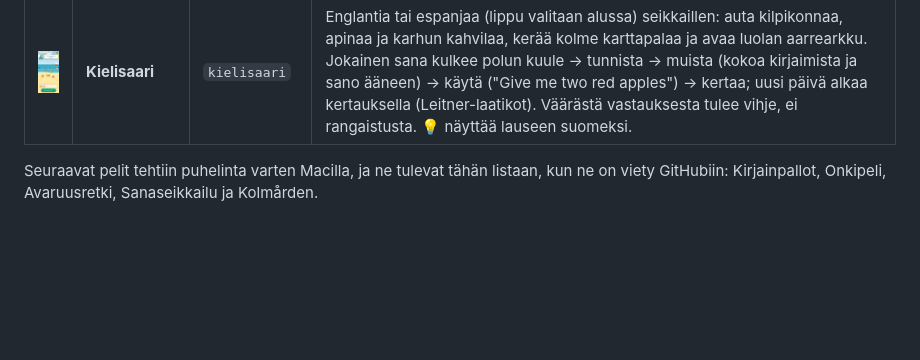
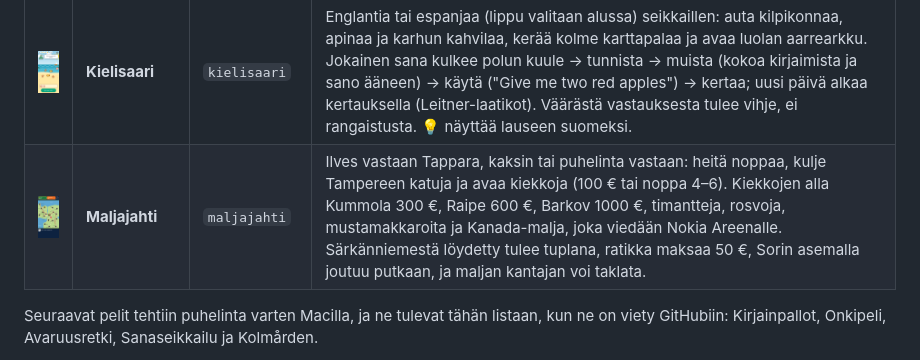
Before and after one commit to terotests/RangerGames, a Markdown page: games/README.md, the part around the change. Rendered like a GitHub page; pictures changed too: docs/screenshots/maljajahti.png (added); blank space fills up the shorter version.

```diff
--- a/games/README.md
+++ b/games/README.md
@@ -23,6 +23,7 @@ Kuvat on otettu web-versiosta (360 × 720) komennolla `node tools/shot.js`, ja n
 | <img src="../docs/screenshots/muutto.png" width="160"> | **Muuttolintu** | `muutto` | Lennä muuttolintuna Suomeen pesimään ja takaisin. Vuodenajat ja aurinko näkyvät maapallolla. |
 | <img src="../docs/screenshots/kielipelit.png" width="160"> | **Kielipelit** | `kielipelit` | Englantia ja espanjaa: sanat, "Find the red key", kahvila ja tarina. Ohjeet puhutaan. |
 | <img src="../docs/screenshots/kielisaari.png" width="160"> | **Kielisaari** | `kielisaari` | Englantia tai espanjaa (lippu valitaan alussa) seikkaillen: auta kilpikonnaa, apinaa ja karhun kahvilaa, kerää kolme karttapalaa ja avaa luolan aarrearkku. Jokainen sana kulkee polun kuule → tunnista → muista (kokoa kirjaimista ja sano ääneen) → käytä ("Give me two red apples") → kertaa; uusi päivä alkaa kertauksella (Leitner-laatikot). Väärästä vastauksesta tulee vihje, ei rangaistusta. 💡 näyttää lauseen suomeksi. |
+| <img src="../docs/screenshots/maljajahti.png" width="160"> | **Maljajahti** | `maljajahti` | Ilves vastaan Tappara, kaksin tai puhelinta vastaan: heitä noppaa, kulje Tampereen katuja ja avaa kiekkoja (100 € tai noppa 4–6). Kiekkojen alla Kummola 300 €, Raipe 600 €, Barkov 1000 €, timantteja, rosvoja, mustamakkaroita ja Kanada-malja, joka viedään Nokia Areenalle. Särkänniemestä löydetty tulee tuplana, ratikka maksaa 50 €, Sorin asemalla joutuu putkaan, ja maljan kantajan voi taklata. |
 
 Seuraavat pelit tehtiin puhelinta varten Macilla, ja ne tulevat tähän listaan, kun ne on viety GitHubiin: Kirjainpallot, Onkipeli, Avaruusretki, Sanaseikkailu ja Kolmården.
 
```
Also changed, not shown: README.md (+1 -0 lines), 4 other files.
